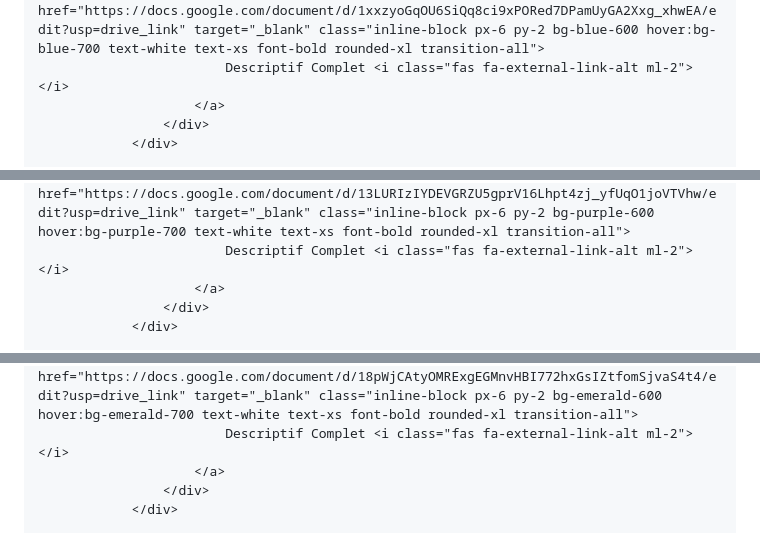
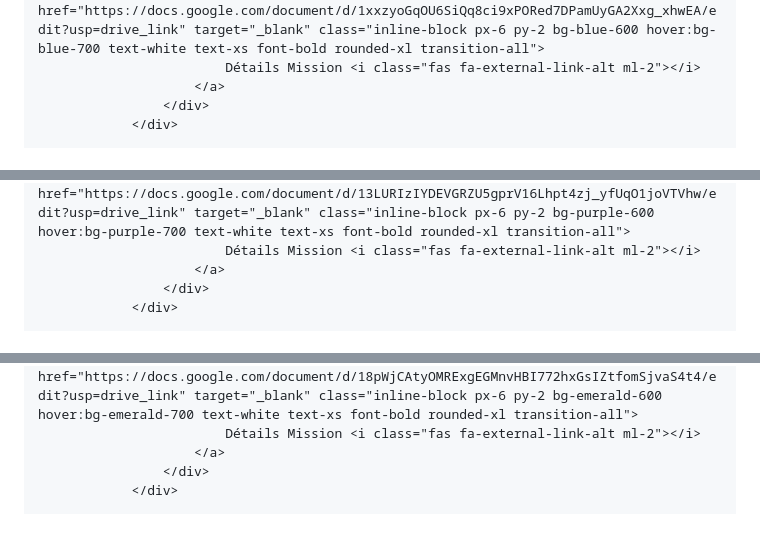
Before and after one commit to bobcat88/bobcat88.github.io, a Markdown page: README.md, 3 parts joined by grey strips. Rendered like a GitHub page.

```diff
--- a/README.md
+++ b/README.md
@@ -90,5 +103,5 @@
                         <a href="https://docs.google.com/document/d/1xxzyoGqOU6SiQq8ci9xPORed7DPamUyGA2Xxg_xhwEA/edit?usp=drive_link" target="_blank" class="inline-block px-6 py-2 bg-blue-600 hover:bg-blue-700 text-white text-xs font-bold rounded-xl transition-all">
-                            Descriptif Complet <i class="fas fa-external-link-alt ml-2"></i>
+                            Détails Mission <i class="fas fa-external-link-alt ml-2"></i>
                         </a>
                     </div>
                 </div>
@@ -107,5 +127,5 @@
                         <a href="https://docs.google.com/document/d/13LURIzIYDEVGRZU5gprV16Lhpt4zj_yfUqO1joVTVhw/edit?usp=drive_link" target="_blank" class="inline-block px-6 py-2 bg-purple-600 hover:bg-purple-700 text-white text-xs font-bold rounded-xl transition-all">
-                            Descriptif Complet <i class="fas fa-external-link-alt ml-2"></i>
+                            Détails Mission <i class="fas fa-external-link-alt ml-2"></i>
                         </a>
                     </div>
                 </div>
@@ -124,5 +150,5 @@
                         <a href="https://docs.google.com/document/d/18pWjCAtyOMRExgEGMnvHBI772hxGsIZtfomSjvaS4t4/edit?usp=drive_link" target="_blank" class="inline-block px-6 py-2 bg-emerald-600 hover:bg-emerald-700 text-white text-xs font-bold rounded-xl transition-all">
-                            Descriptif Complet <i class="fas fa-external-link-alt ml-2"></i>
+                            Détails Mission <i class="fas fa-external-link-alt ml-2"></i>
                         </a>
                     </div>
                 </div>
```
Also changed, not shown: other parts of README.md (+126 -74 lines).
